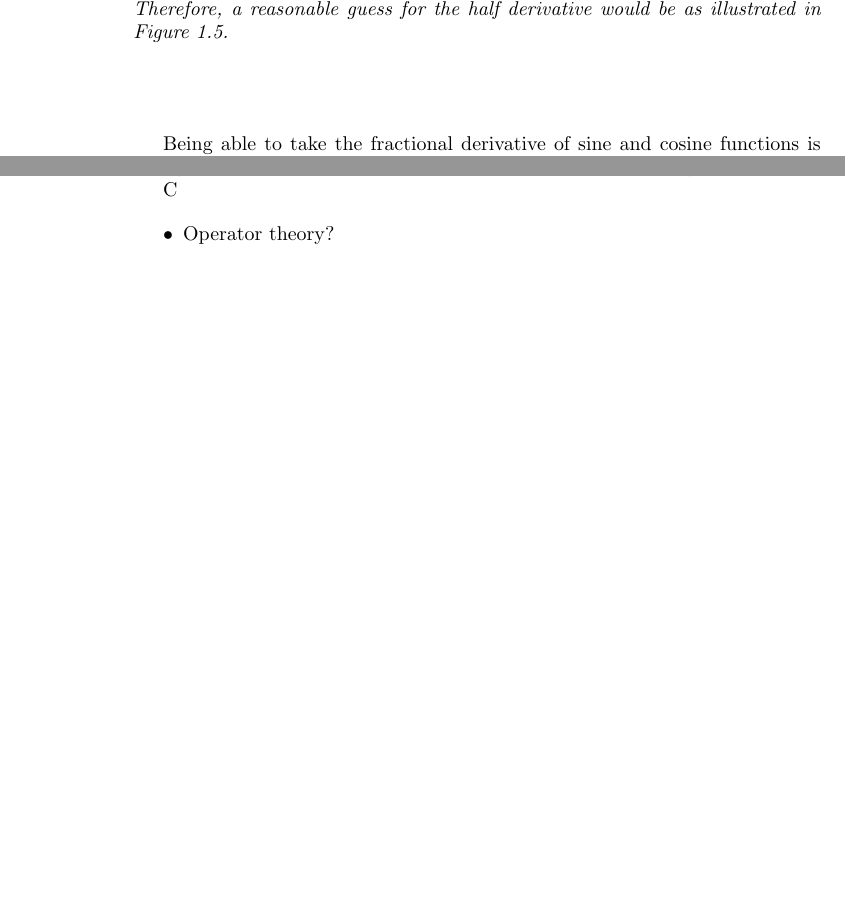
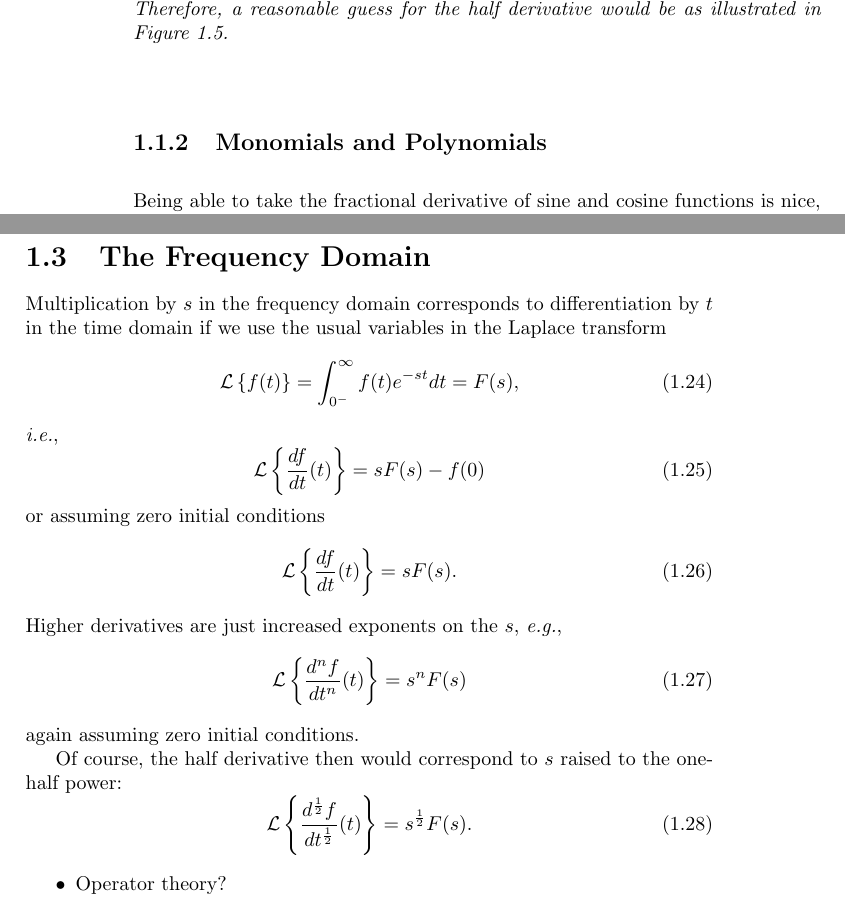
Before and after one commit to jwgoodwine/Fractional-Book, a LaTeX book (main.tex, which reads intro/introduction.tex): two parts of pages 6 and 10 of 10 before the commit and two parts of pages 6 and 11 of 11 after it, joined at a grey line, cut so that both start at the same text, the shorter picture padded with empty space. Compiled offline with pdfLaTeX.

Commit message:
22 Jan 2021 first work

```diff
--- a/intro/introduction.tex
+++ b/intro/introduction.tex
@@ -87,6 +89,8 @@ As a first step into some real functions, we consider sine and cosine.
 
 \end{example}
 
+\subsection{Monomials and Polynomials}
+
 Being able to take the fractional derivative of sine and cosine functions is nice, but we would like to do more. The next easiest class of functions is polynomials. Consider
 \begin{equation}
   f(t) = t^k
@@ -207,4 +215,28 @@ By insisting that the same property hold when $n$ and $m$ are fractional, will h
 Even in integer order calculus, integration and differentiation are not exactly inverses because an indefinite integral will have a constant of integration. In other words, if we take $f(t)$ and differentiate it and then integrate it, we get $f(t) + c$, but if we integrate and then differentiate, we get $f(t)$. The idea is clear enough, but it turns out that this complication does affect things.
 
 
-C
+\section{The Frequency Domain}
+
+Multiplication by $s$ in the frequency domain corresponds to differentiation by $t$ in the time domain if we use the
+usual variables in the Laplace transform
+\begin{equation}
+\mathcal{L} \left\{ f(t) \right\} = \int_{0^-}^\infty f(t) e^{-s t} dt = F(s),
+\end{equation}
+\textit{i.e.},
+\begin{equation}
+\mathcal L \left\{ \frac{df}{dt}(t) \right\} = s F(s) - f(0)
+\end{equation}
+or assuming zero initial conditions
+\begin{equation}
+\mathcal L \left\{ \frac{df}{dt}(t) \right\} = s F(s).
+\end{equation}
+Higher derivatives are just increased exponents on the $s$, \textit{e.g.},
+\begin{equation}
+\mathcal L \left\{ \frac{d^n f}{dt^n}(t) \right\} = s^n F(s)
+\end{equation}
+again assuming zero initial conditions.
+
+Of course, the half derivative then would correspond to $s$ raised to the one-half power:
+\begin{equation}
+  \mathcal L \left\{ \frac{d^\frac{1}{2} f}{d t^\frac{1}{2}}(t) \right\} = s^\frac{1}{2} F(s).
+\end{equation}
```
Also changed, not shown: Makefile (added), main.pdf, main.tex (line endings or trailing spaces), intro/introduction.tex (20 more changed lines), 3 other files.
